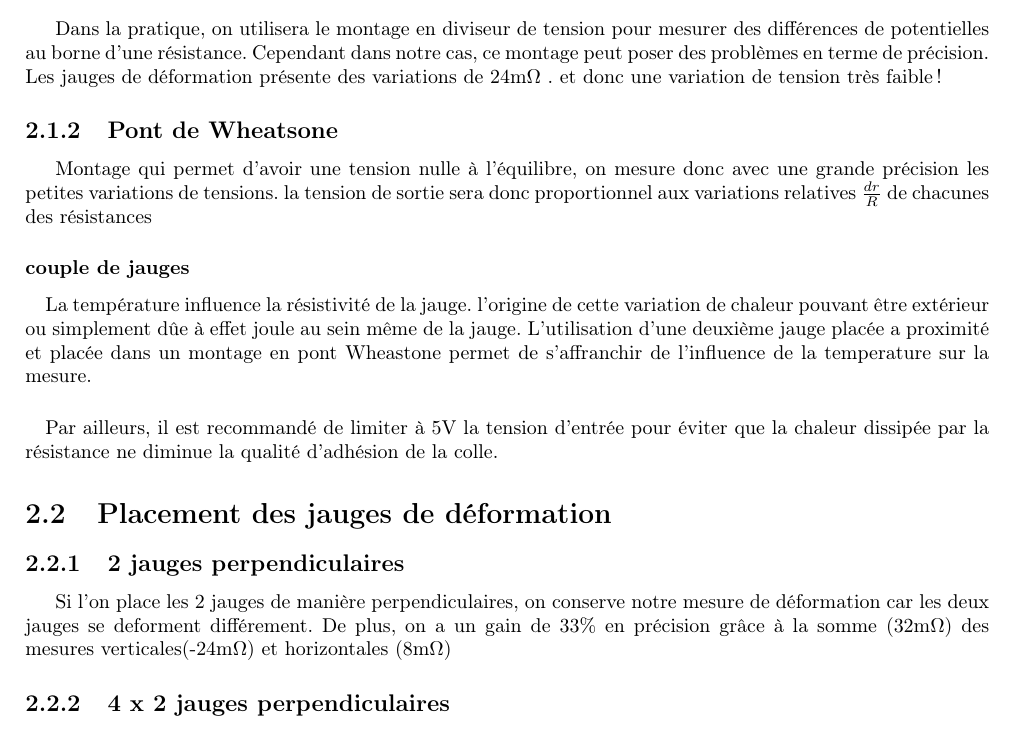
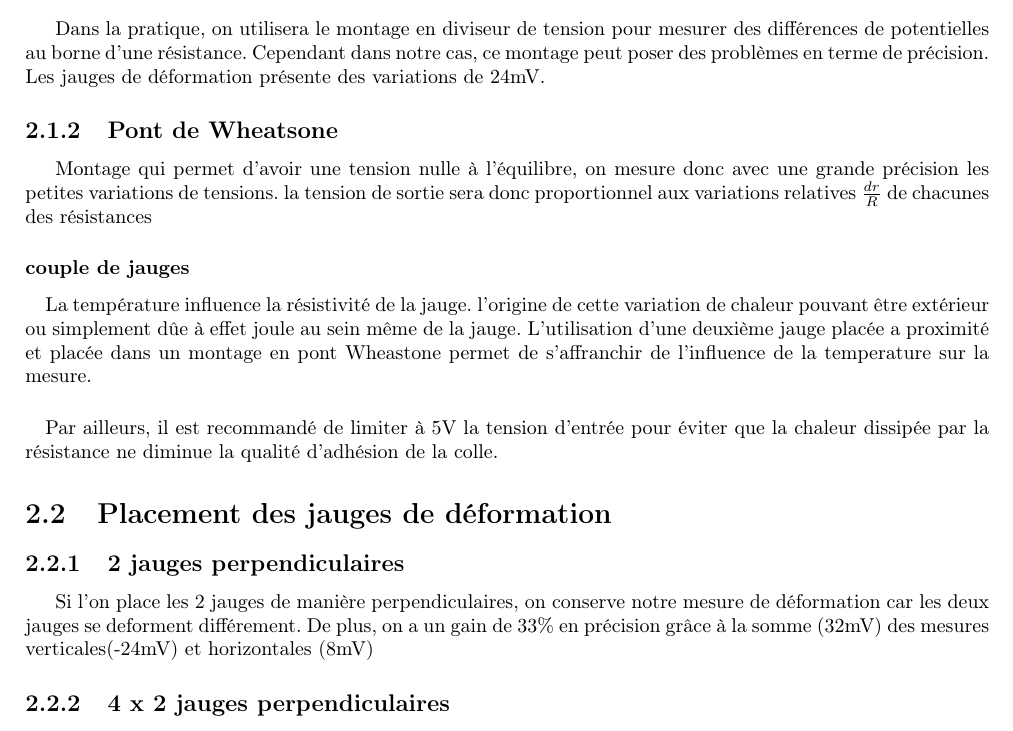
Before and after one commit to Sellto/LaboMesure, a LaTeX document (Rapportlabomesure.tex): part of page 2 of 7, cut so that both start at the same text. Compiled offline with pdfLaTeX.

Commit message:
final nowwwww

```diff
--- a/Rapportlabomesure.tex
+++ b/Rapportlabomesure.tex
@@ -51,7 +51,7 @@ Kg    & 0,584 & 1,056 & 1,050 & 1,063 & 1,964 \\ \hline
 \chapter{Montage}
 \section{Type de montage}
 \subsection{diviseur de tension}
-Dans la pratique, on utilisera le montage en diviseur de tension pour mesurer des différences de potentielles au borne d'une résistance. Cependant dans notre cas, ce montage peut poser des problèmes en terme de précision. Les jauges de déformation présente des variations de 24m$\Omega$ . et donc une variation de tension très faible!
+Dans la pratique, on utilisera le montage en diviseur de tension pour mesurer des différences de potentielles au borne d'une résistance. Cependant dans notre cas, ce montage peut poser des problèmes en terme de précision. Les jauges de déformation présente des variations de 24mV.
 \subsection{Pont de Wheatsone}
 Montage qui permet d'avoir une tension nulle à l'équilibre, on mesure donc avec une grande précision les petites variations de tensions. la tension de sortie sera donc proportionnel aux variations relatives $\frac{dr}{R}$ de chacunes des résistances
 \subsubsection*{couple de jauges}
@@ -59,7 +59,7 @@ Montage qui permet d'avoir une tension nulle à l'équilibre, on mesure donc ave
 \paragraph{}Par ailleurs, il est recommandé de limiter à 5V la tension d'entrée pour éviter que la chaleur dissipée par la résistance ne diminue la qualité d'adhésion de la colle.
 \section{Placement des jauges de déformation}
 \subsection{2 jauges perpendiculaires}
-Si l'on place les 2 jauges de manière perpendiculaires, on conserve notre mesure de déformation car les deux jauges se deforment différement. De plus, on a un gain de 33\% en précision grâce à la somme (32m$\Omega$) des mesures verticales(-24m$\Omega$) et horizontales (8m$\Omega$)
+Si l'on place les 2 jauges de manière perpendiculaires, on conserve notre mesure de déformation car les deux jauges se deforment différement. De plus, on a un gain de 33\% en précision grâce à la somme (32mV) des mesures verticales(-24mV) et horizontales (8mV)
 \subsection{4 x 2 jauges perpendiculaires}
 \begin{figure}
 \includegraphics[scale=0.2]{jauge.png}
```
Also changed, not shown: Rapportlabomesure.pdf.
